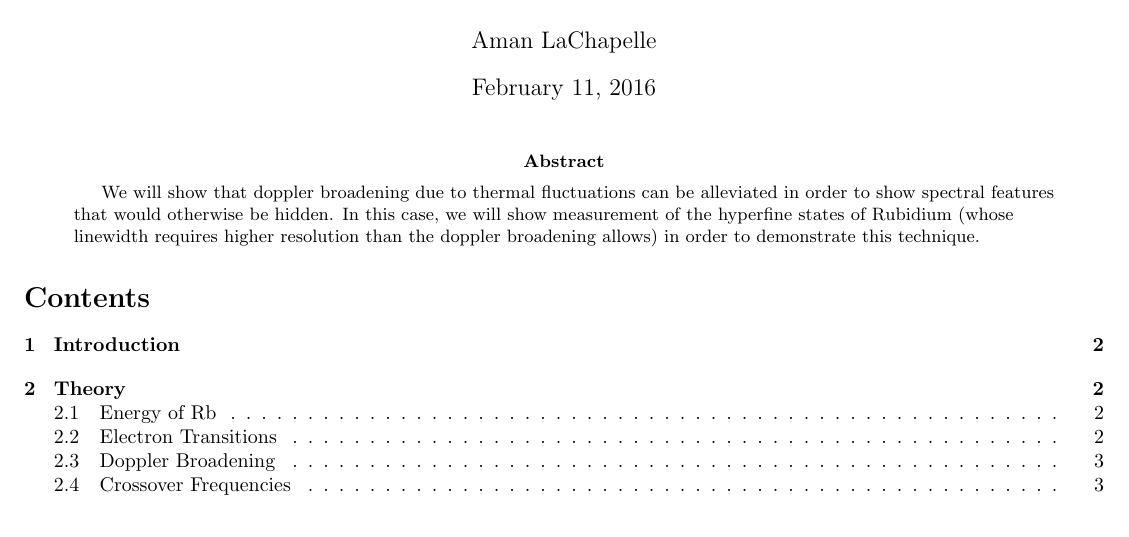
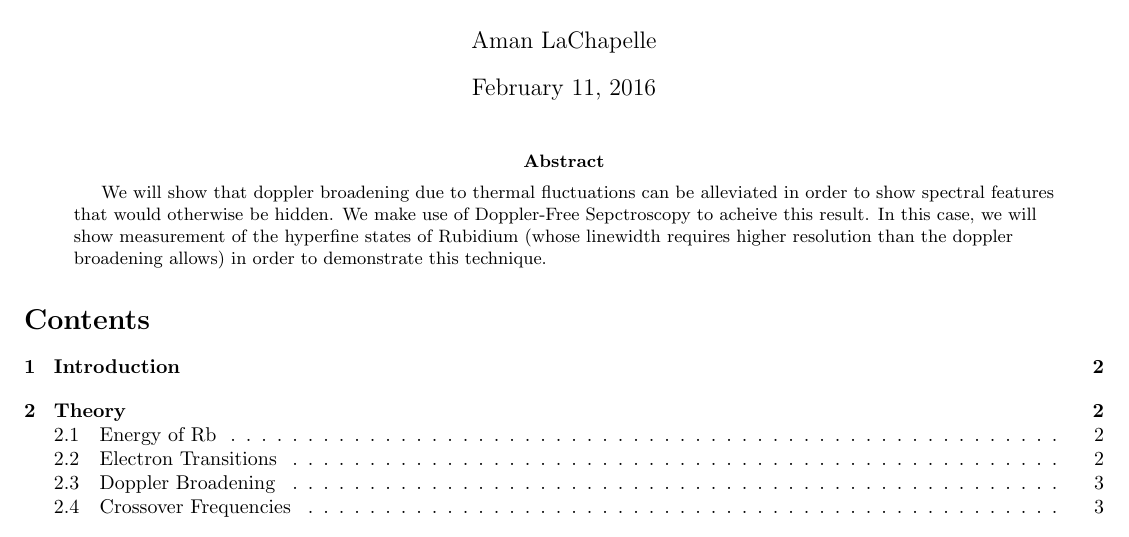
Before and after one commit to bzcheeseman/phys211, a LaTeX paper (Hyperfine_Rb/report/report.tex): part of page 1 of 10, cut so that both start at the same text. Compiled offline with pdfLaTeX.

Commit message:
added a sentence to the abstract

```diff
--- a/Hyperfine_Rb/report/report.tex
+++ b/Hyperfine_Rb/report/report.tex
@@ -28,7 +28,7 @@
 \maketitle
 
 \begin{abstract}
-  We will show that doppler broadening due to thermal fluctuations can be alleviated in order to show spectral features that would otherwise be hidden.  In this case, we will show measurement of the hyperfine states of Rubidium (whose linewidth requires higher resolution than the doppler broadening allows) in order to demonstrate this technique.
+  We will show that doppler broadening due to thermal fluctuations can be alleviated in order to show spectral features that would otherwise be hidden.  We make use of Doppler-Free Sepctroscopy to acheive this result.  In this case, we will show measurement of the hyperfine states of Rubidium (whose linewidth requires higher resolution than the doppler broadening allows) in order to demonstrate this technique.
 \end{abstract}
 
 \tableofcontents
```
Also changed, not shown: Hyperfine_Rb/report/report.pdf.
